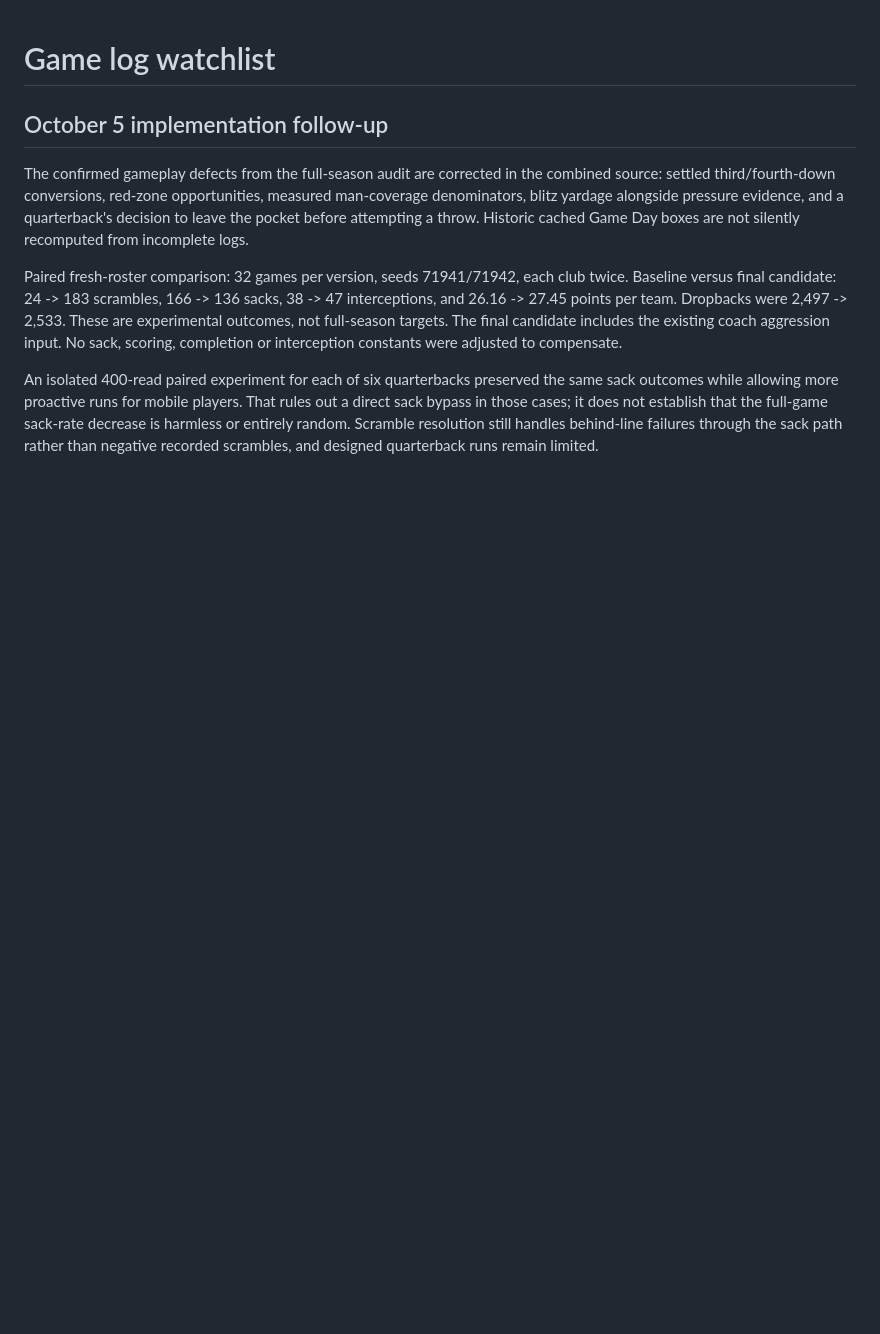
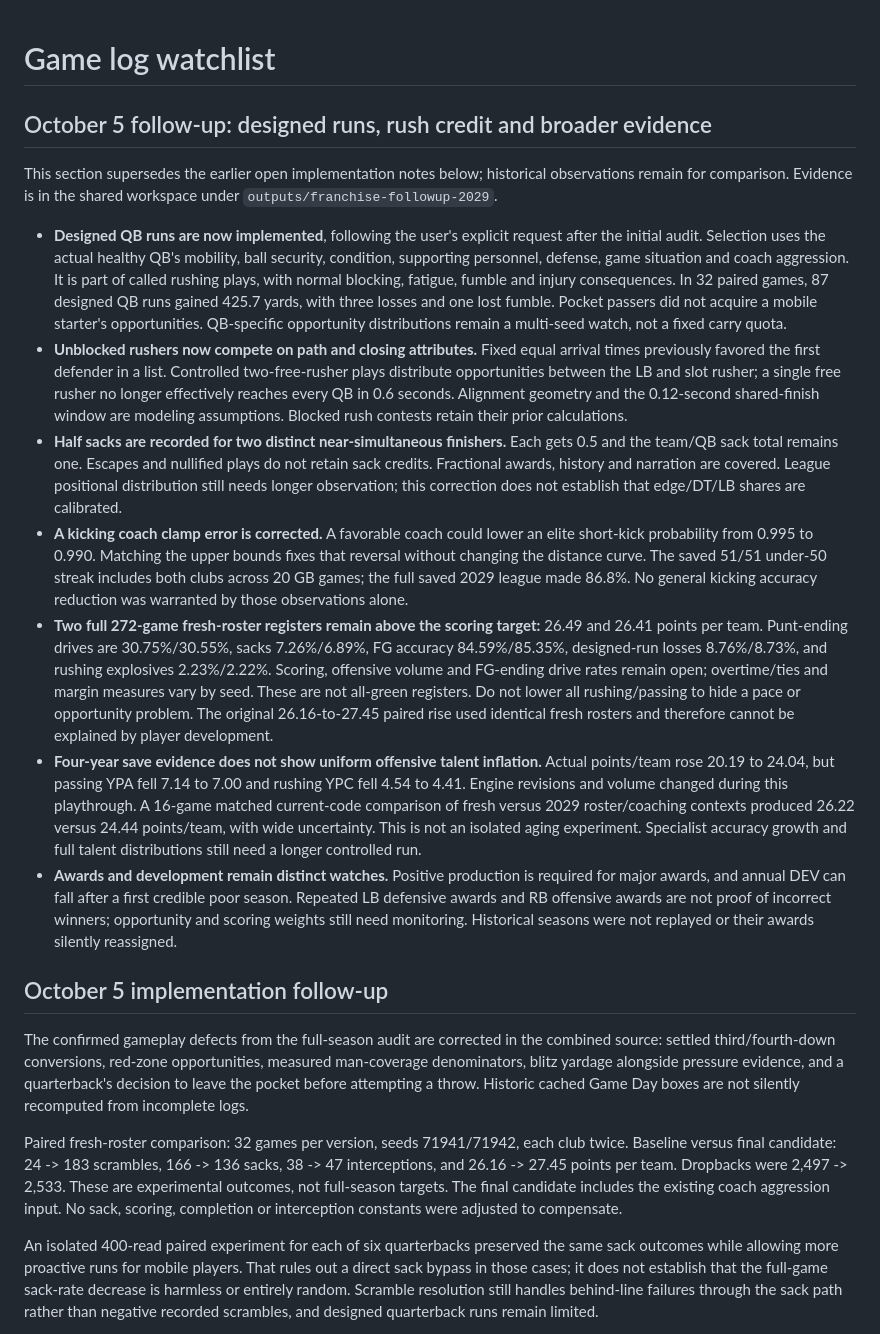
Before and after one commit to scryandbuy/NFLGM, a Markdown page: GAME_LOG_WATCHLIST.md, the part around the change. Drawn GitHub-style; blank space fills up the shorter version.

Commit message:
Record franchise follow-up gameplay evidence and open balance checks

```diff
--- a/GAME_LOG_WATCHLIST.md
+++ b/GAME_LOG_WATCHLIST.md
@@ -1,4 +1,56 @@
 # Game log watchlist
+
+## October 5 follow-up: designed runs, rush credit and broader evidence
+
+This section supersedes the earlier open implementation notes below; historical
+observations remain for comparison. Evidence is in the shared workspace under
+`outputs/franchise-followup-2029`.
+
+- **Designed QB runs are now implemented**, following the user's explicit
+  request after the initial audit. Selection uses the actual healthy QB's
+  mobility, ball security, condition, supporting personnel, defense, game
+  situation and coach aggression. It is part of called rushing plays, with
+  normal blocking, fatigue, fumble and injury consequences. In 32 paired games,
+  87 designed QB runs gained 425.7 yards, with three losses and one lost fumble.
+  Pocket passers did not acquire a mobile starter's opportunities. QB-specific
+  opportunity distributions remain a multi-seed watch, not a fixed carry quota.
+- **Unblocked rushers now compete on path and closing attributes.** Fixed equal
+  arrival times previously favored the first defender in a list. Controlled
+  two-free-rusher plays distribute opportunities between the LB and slot rusher;
+  a single free rusher no longer effectively reaches every QB in 0.6 seconds.
+  Alignment geometry and the 0.12-second shared-finish window are modeling
+  assumptions. Blocked rush contests retain their prior calculations.
+- **Half sacks are recorded for two distinct near-simultaneous finishers.**
+  Each gets 0.5 and the team/QB sack total remains one. Escapes and nullified
+  plays do not retain sack credits. Fractional awards, history and narration
+  are covered. League positional distribution still needs longer observation;
+  this correction does not establish that edge/DT/LB shares are calibrated.
+- **A kicking coach clamp error is corrected.** A favorable coach could lower
+  an elite short-kick probability from 0.995 to 0.990. Matching the upper bounds
+  fixes that reversal without changing the distance curve. The saved 51/51
+  under-50 streak includes both clubs across 20 GB games; the full saved 2029
+  league made 86.8%. No general kicking accuracy reduction was warranted by
+  those observations alone.
+- **Two full 272-game fresh-roster registers remain above the scoring target:**
+  26.49 and 26.41 points per team. Punt-ending drives are 30.75%/30.55%, sacks
+  7.26%/6.89%, FG accuracy 84.59%/85.35%, designed-run losses 8.76%/8.73%, and
+  rushing explosives 2.23%/2.22%. Scoring, offensive volume and FG-ending drive
+  rates remain open; overtime/ties and margin measures vary by seed. These are
+  not all-green registers. Do not lower all rushing/passing to hide a pace or
+  opportunity problem. The original 26.16-to-27.45 paired rise used identical
+  fresh rosters and therefore cannot be explained by player development.
+- **Four-year save evidence does not show uniform offensive talent inflation.**
+  Actual points/team rose 20.19 to 24.04, but passing YPA fell 7.14 to 7.00 and
+  rushing YPC fell 4.54 to 4.41. Engine revisions and volume changed during this
+  playthrough. A 16-game matched current-code comparison of fresh versus 2029
+  roster/coaching contexts produced 26.22 versus 24.44 points/team, with wide
+  uncertainty. This is not an isolated aging experiment. Specialist accuracy
+  growth and full talent distributions still need a longer controlled run.
+- **Awards and development remain distinct watches.** Positive production is
+  required for major awards, and annual DEV can fall after a first credible poor
+  season. Repeated LB defensive awards and RB offensive awards are not proof of
+  incorrect winners; opportunity and scoring weights still need monitoring.
+  Historical seasons were not replayed or their awards silently reassigned.
 
 ## October 5 implementation follow-up
 
```
